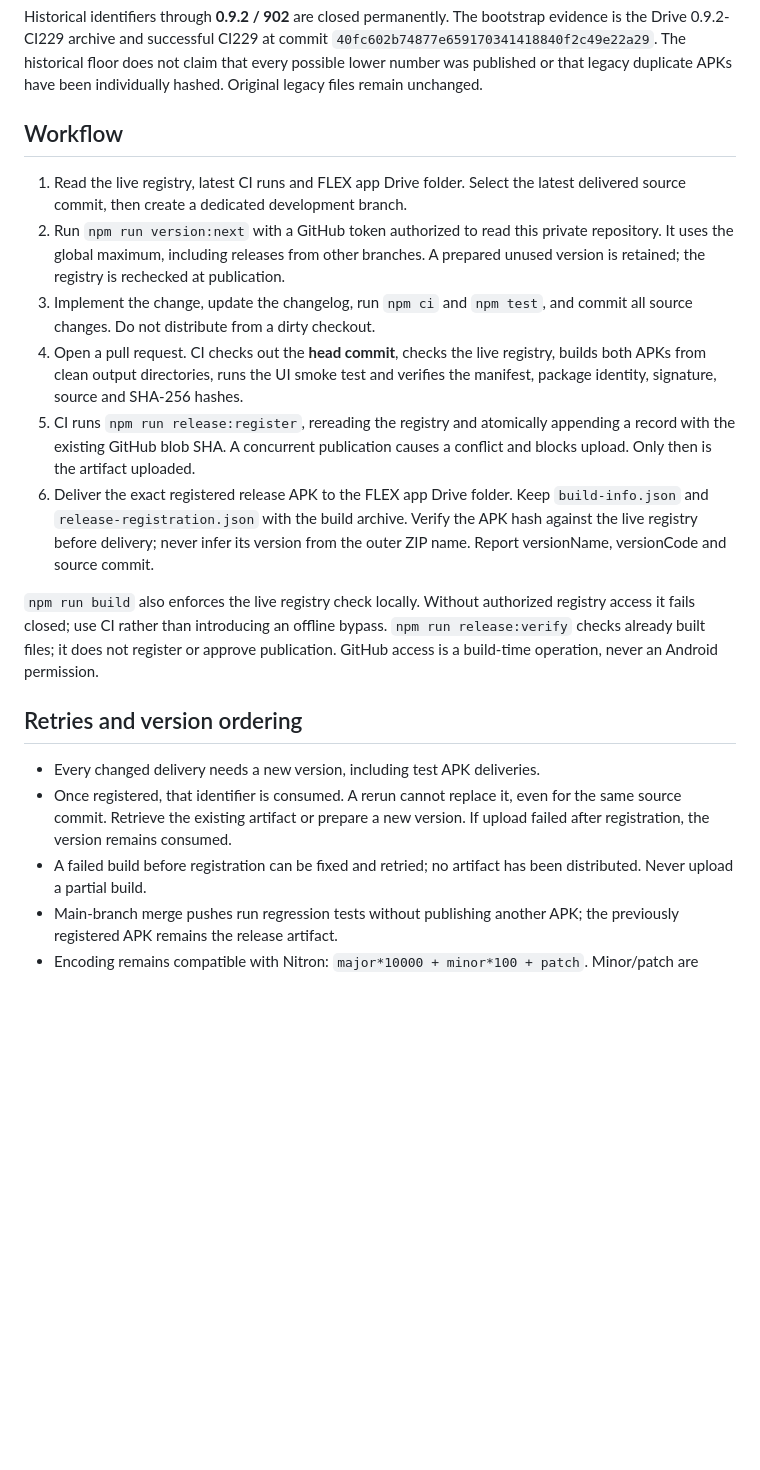
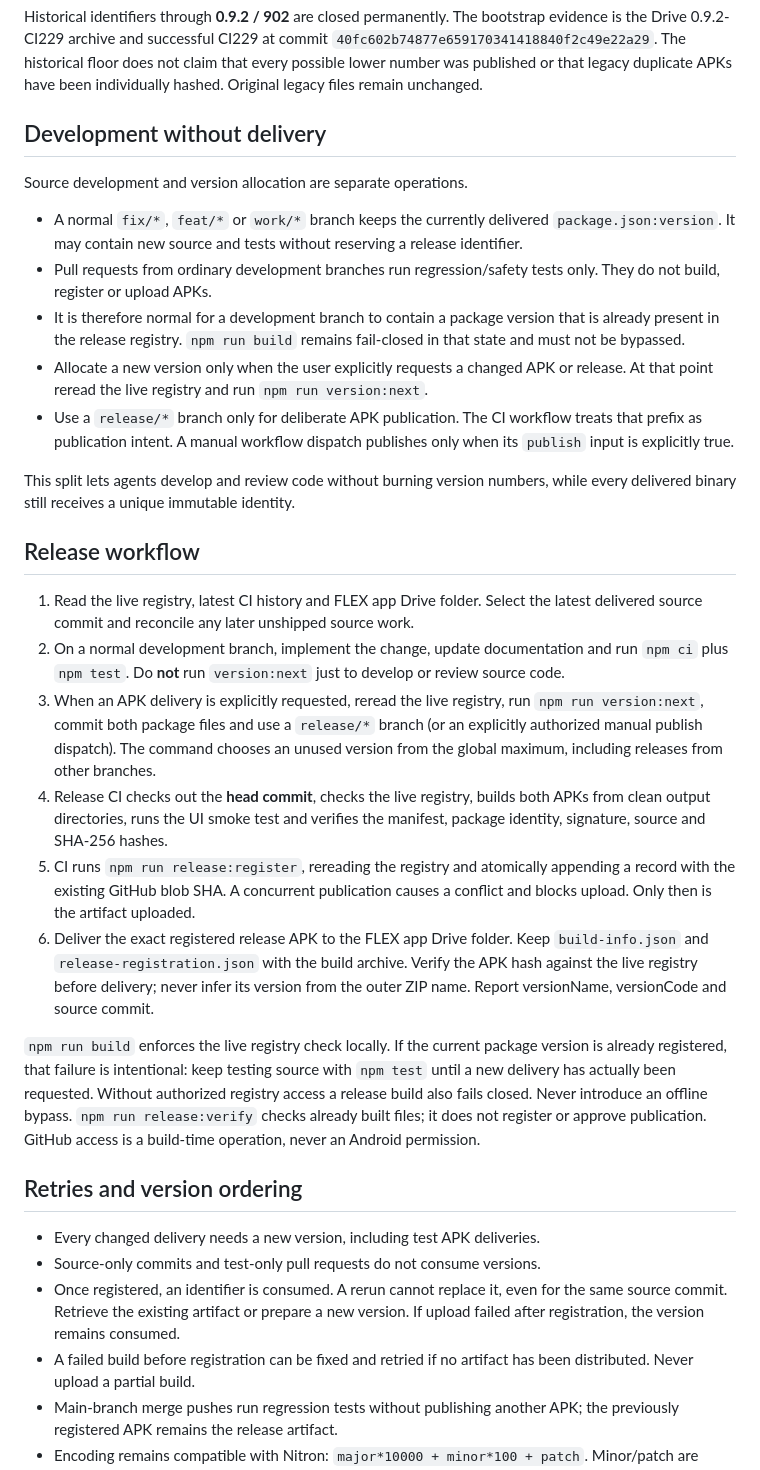
Before and after one commit to olsu2001-lgtm/IS220d-OBD-Flex, a Markdown page: docs/VERSIONING.md, the part around the change. Drawn GitHub-style; blank space fills up the shorter version.

Commit message:
docs: decouple development from release numbering

```diff
--- a/docs/VERSIONING.md
+++ b/docs/VERSIONING.md
@@ -22,18 +22,41 @@ bootstrap evidence is the Drive 0.9.2-CI229 archive and successful CI229 at comm
 that every possible lower number was published or that legacy duplicate APKs
 have been individually hashed. Original legacy files remain unchanged.
 
-## Workflow
+## Development without delivery
 
-1. Read the live registry, latest CI runs and FLEX app Drive folder. Select the
-   latest delivered source commit, then create a dedicated development branch.
-2. Run `npm run version:next` with a GitHub token authorized to read this private
-   repository. It uses the global maximum, including releases from other branches.
-   A prepared unused version is retained; the registry is rechecked at publication.
-3. Implement the change, update the changelog, run `npm ci` and `npm test`, and
-   commit all source changes. Do not distribute from a dirty checkout.
-4. Open a pull request. CI checks out the **head commit**, checks the live registry,
-   builds both APKs from clean output directories, runs the UI smoke test and
-   verifies the manifest, package identity, signature, source and SHA-256 hashes.
+Source development and version allocation are separate operations.
+
+- A normal `fix/*`, `feat/*` or `work/*` branch keeps the currently delivered
+  `package.json:version`. It may contain new source and tests without reserving a
+  release identifier.
+- Pull requests from ordinary development branches run regression/safety tests
+  only. They do not build, register or upload APKs.
+- It is therefore normal for a development branch to contain a package version
+  that is already present in the release registry. `npm run build` remains
+  fail-closed in that state and must not be bypassed.
+- Allocate a new version only when the user explicitly requests a changed APK or
+  release. At that point reread the live registry and run `npm run version:next`.
+- Use a `release/*` branch only for deliberate APK publication. The CI workflow
+  treats that prefix as publication intent. A manual workflow dispatch publishes
+  only when its `publish` input is explicitly true.
+
+This split lets agents develop and review code without burning version numbers,
+while every delivered binary still receives a unique immutable identity.
+
+## Release workflow
+
+1. Read the live registry, latest CI history and FLEX app Drive folder. Select the
+   latest delivered source commit and reconcile any later unshipped source work.
+2. On a normal development branch, implement the change, update documentation and
+   run `npm ci` plus `npm test`. Do **not** run `version:next` just to develop or
+   review source code.
+3. When an APK delivery is explicitly requested, reread the live registry, run
+   `npm run version:next`, commit both package files and use a `release/*` branch
+   (or an explicitly authorized manual publish dispatch). The command chooses an
+   unused version from the global maximum, including releases from other branches.
+4. Release CI checks out the **head commit**, checks the live registry, builds both
+   APKs from clean output directories, runs the UI smoke test and verifies the
+   manifest, package identity, signature, source and SHA-256 hashes.
 5. CI runs `npm run release:register`, rereading the registry and atomically
    appending a record with the existing GitHub blob SHA. A concurrent publication
    causes a conflict and blocks upload. Only then is the artifact uploaded.
@@ -42,18 +65,22 @@ have been individually hashed. Original legacy files remain unchanged.
    the APK hash against the live registry before delivery; never infer its version
    from the outer ZIP name. Report versionName, versionCode and source commit.
 
-`npm run build` also enforces the live registry check locally. Without authorized
-registry access it fails closed; use CI rather than introducing an offline bypass.
-`npm run release:verify` checks already built files; it does not register or approve
-publication. GitHub access is a build-time operation, never an Android permission.
+`npm run build` enforces the live registry check locally. If the current package
+version is already registered, that failure is intentional: keep testing source
+with `npm test` until a new delivery has actually been requested. Without
+authorized registry access a release build also fails closed. Never introduce an
+offline bypass. `npm run release:verify` checks already built files; it does not
+register or approve publication. GitHub access is a build-time operation, never an
+Android permission.
 
 ## Retries and version ordering
 
 - Every changed delivery needs a new version, including test APK deliveries.
-- Once registered, that identifier is consumed. A rerun cannot replace it, even
-  for the same source commit. Retrieve the existing artifact or prepare a new
-  version. If upload failed after registration, the version remains consumed.
-- A failed build before registration can be fixed and retried; no artifact has
+- Source-only commits and test-only pull requests do not consume versions.
+- Once registered, an identifier is consumed. A rerun cannot replace it, even for
+  the same source commit. Retrieve the existing artifact or prepare a new version.
+  If upload failed after registration, the version remains consumed.
+- A failed build before registration can be fixed and retried if no artifact has
   been distributed. Never upload a partial build.
 - Main-branch merge pushes run regression tests without publishing another APK;
   the previously registered APK remains the release artifact.
```
